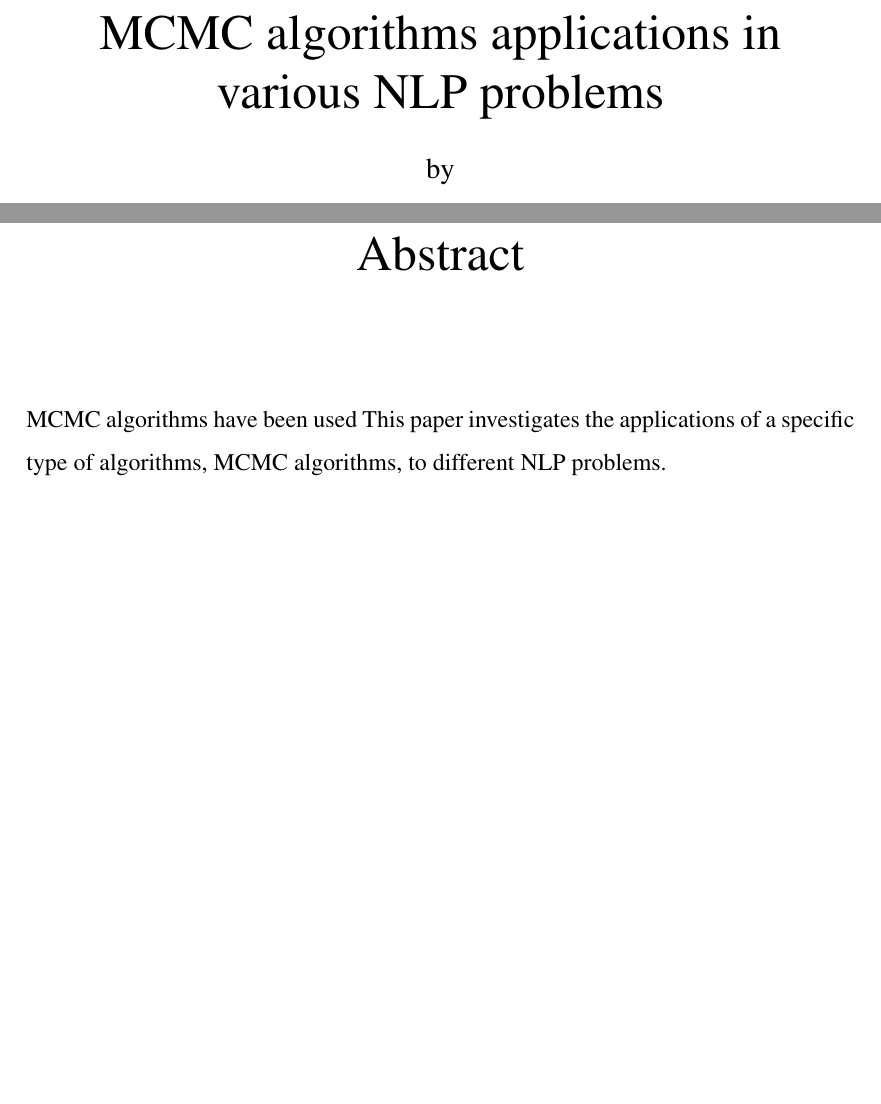
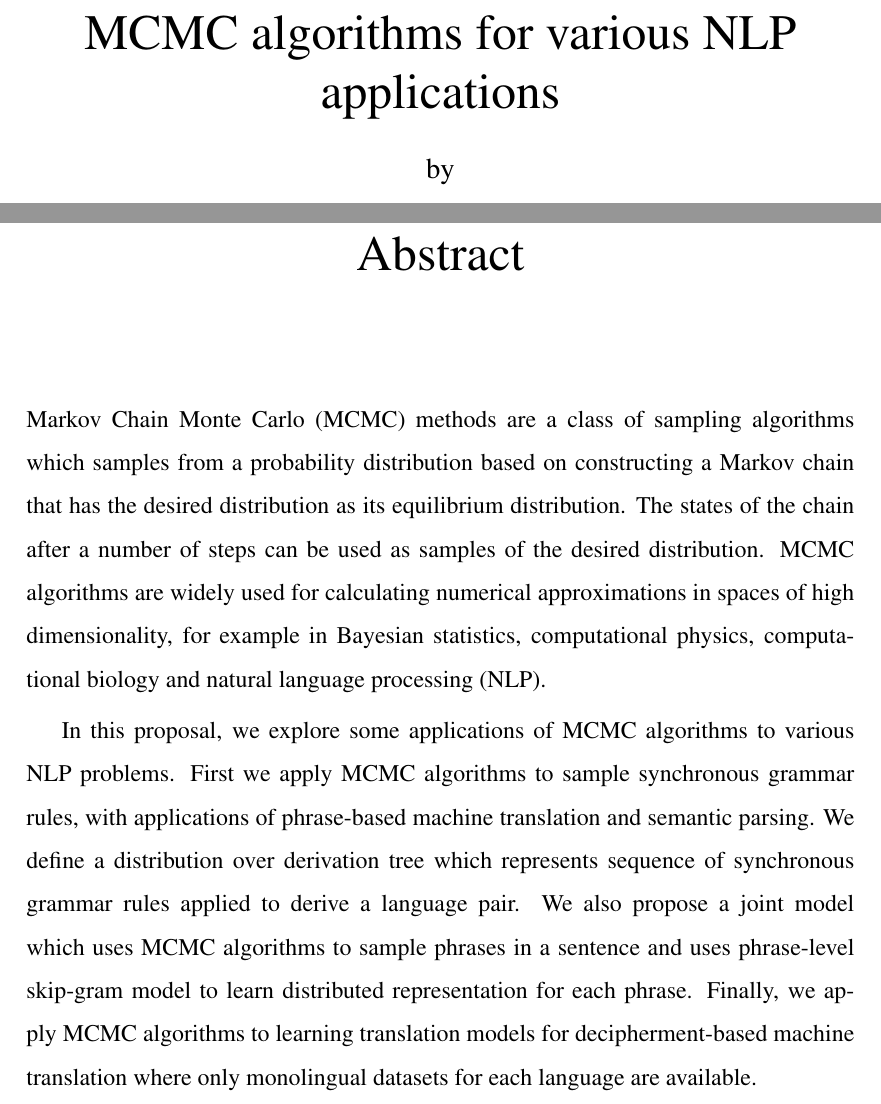
Before and after one commit to xiaochang13/thesis-proposal, a LaTeX thesis (proposal.tex): two parts of pages 1 and 2 of 34, joined at a grey line, cut so that both start at the same text, the shorter picture padded with empty space. Compiled offline with LaTeX, dvips and Ghostscript.

Commit message:
Editted abstract

```diff
--- a/proposal.tex
+++ b/proposal.tex
@@ -30,7 +30,7 @@
 \begin{document}
 \begin{CJK}{UTF8}{cyberbit}
 
-\title{MCMC algorithms applications in various NLP problems}
+\title{MCMC algorithms for various NLP applications}
 \author{Xiaochang Peng}
 \thesissupervisor{Professor Daniel Gildea}
 
@@ -40,30 +40,18 @@
 
 \thispagestyle{empty}
 %\thispagestyle{plain}
-\newenvironment{dedication}
-{\cleardoublepage \thispagestyle{empty} \vspace*{\stretch{1}}
-  \begin{center} \em}
-  {\end{center} \vspace*{\stretch{3}} }
+%\newenvironment{dedication}
+%{\cleardoublepage \thispagestyle{empty} \vspace*{\stretch{1}}
+%  \begin{center} \em}
+%  {\end{center} \vspace*{\stretch{3}} }
 
 \begin{abstract}
-MCMC algorithms have been used
-This paper investigates the applications of a specific type of algorithms, MCMC algorithms, to different NLP
-problems.
-%This paper investigates properties of a type of semantic graph representation-Abstract Meaning Representation (AMR)
-%and presents different techniques to learn the mapping from natural language strings to this graph representation. While the left-to-right
-%order for sequence structure and the bottom-up order for tree structure have rendered efficient inference algorithms for both
-%structures, parsing graph structure has been considered a much harder problem as there is no explicit order of traversal.
-%I will review several existing parsing approaches and propose
-%new parsing strategies for parsing AMR graphs.
-%Specifically, I will propose a graph-grammar-based approach involving a grammar extraction procedure using Markov Chain Monte Carlo
-%(MCMC) algorithm. We also extract a phrase-to-graph alignment table as a by-product.
-%Upon existing transition-based approach which greedily modifies a dependency tree to AMR graph, I
-%propose a more straight-forward transition system which
-%works directly on components identified from the phrase-to-graph table extracted and connects these smallest components
-%using a more direct shift-reduce system.
-%I will also try to explore an innovative neural network approach
-%which works on graphs, which to my knowledge has not be covered in any previous work in NLP.
+Markov Chain Monte Carlo (MCMC) methods are a class of sampling algorithms which samples from a probability distribution based on constructing a Markov chain that has the desired distribution as its equilibrium distribution. The states of the chain after a number of steps can be used as samples of the desired distribution.
+MCMC algorithms are widely used for calculating numerical approximations in spaces of high dimensionality, for example in Bayesian statistics, computational physics, computational biology and natural language processing (NLP).
 
+
+In this proposal, we explore some applications of MCMC algorithms to various NLP problems. First we apply MCMC algorithms to sample synchronous grammar rules, with applications of phrase-based machine translation and semantic parsing. We define a distribution over derivation tree which represents sequence of synchronous grammar rules applied to derive a language pair. We also propose a joint model which uses MCMC algorithms to sample phrases in a sentence and uses phrase-level
+skip-gram model to learn distributed representation for each phrase. Finally, we apply MCMC algorithms to learning translation models for decipherment-based machine translation where only monolingual datasets for each language are available.
 \end{abstract}
 
 \tableofcontents
```
